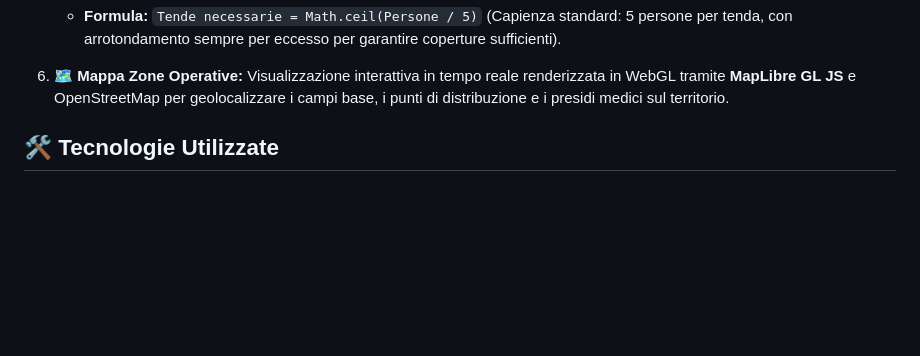
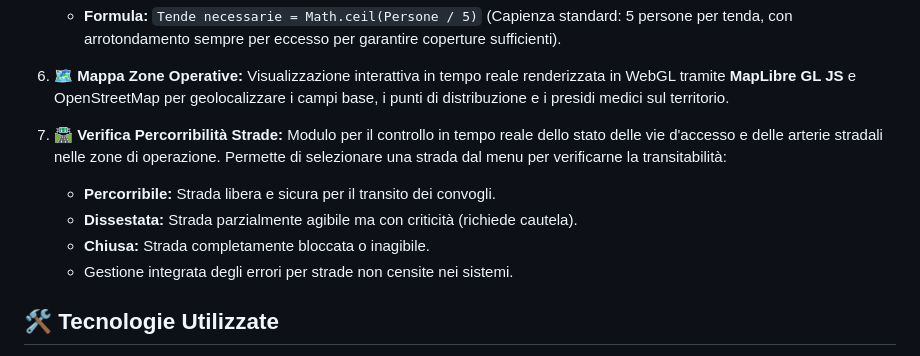
Before and after one commit to sassif32-jpg/app_aiuti_umanitari, a Markdown page: README.md, the part around the change. GitHub-like rendering; blank space fills up the shorter version.

Commit message:
Aggiornato README con il modulo verifica percorribilità strade

```diff
--- a/README.md
+++ b/README.md
@@ -38,6 +38,12 @@ App-Aiuti-Umanitari/
 
 6. 🗺️ **Mappa Zone Operative:** Visualizzazione interattiva in tempo reale renderizzata in WebGL tramite **MapLibre GL JS** e OpenStreetMap per geolocalizzare i campi base, i punti di distribuzione e i presidi medici sul territorio.
 
+7. 🛣️ **Verifica Percorribilità Strade:** Modulo per il controllo in tempo reale dello stato delle vie d'accesso e delle arterie stradali nelle zone di operazione. Permette di selezionare una strada dal menu per verificarne la transitabilità:
+   * **Percorribile:** Strada libera e sicura per il transito dei convogli.
+   * **Dissestata:** Strada parzialmente agibile ma con criticità (richiede cautela).
+   * **Chiusa:** Strada completamente bloccata o inagibile.
+   * Gestione integrata degli errori per strade non censite nei sistemi.
+
 
 ## 🛠️ Tecnologie Utilizzate
 
```
